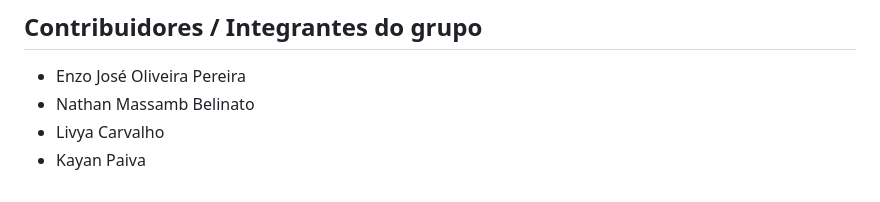
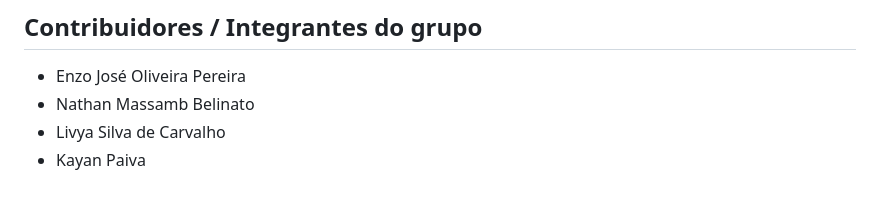
Before and after one commit to enzojop/laboratorio-redes-wifi-uemg, a Markdown page: README.md, the part around the change. Drawn GitHub-style.

Commit message:
Correct contributor's name to Livya Silva de Carvalho

```diff
--- a/README.md
+++ b/README.md
@@ -173,5 +173,5 @@ Documente resultados com screenshots (Wireshark) e compare pcaps.
 
 - Enzo José Oliveira Pereira
 - Nathan Massamb Belinato
-- Livya Carvalho
+- Livya Silva de Carvalho
 - Kayan Paiva
```
